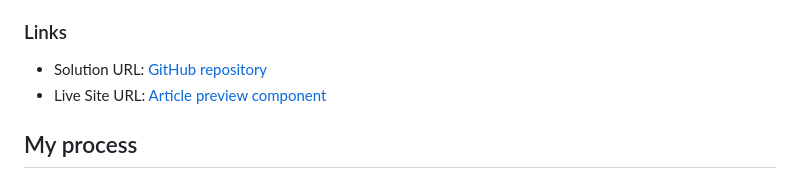
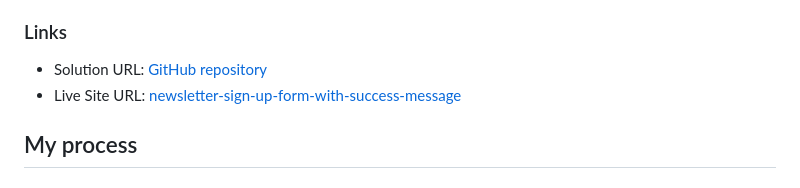
Before and after one commit to valerii-tarasenko/newsletter-sign-up-form-with-success-message, a Markdown page: README-template.md, the part around the change. GitHub-like rendering.

```diff
--- a/README-template.md
+++ b/README-template.md
@@ -28,7 +28,7 @@ Users should be able to:
 ### Links
 
 - Solution URL: [GitHub repository](https://github.com/valerii-tarasenko/article-preview-component)
-- Live Site URL: [Article preview component](https://valerii-tarasenko.github.io/article-preview-component/)
+- Live Site URL: [newsletter-sign-up-form-with-success-message](https://valerii-tarasenko.github.io/newsletter-sign-up-form-with-success-message/)
 
 ## My process
 
```
